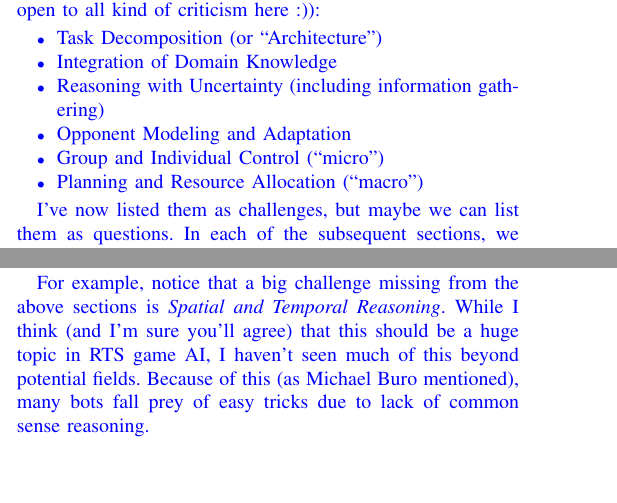
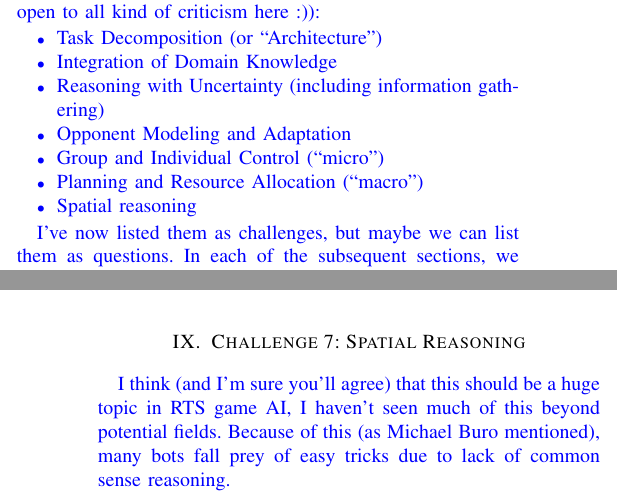
Before and after one commit to syhw/RTS_AI_survey, a LaTeX paper (survey.tex): two parts of the columns of pages 1 and 2 of 4, joined at a grey line, cut so that both start at the same text, the shorter picture padded with empty space. Compiled offline with pdfLaTeX.

Commit message:
added the spatial reasoning section

```diff
--- a/survey.tex
+++ b/survey.tex
@@ -172,6 +172,7 @@ I think that a good list could be something like this (I'm open to all kind of c
 \item Opponent Modeling and Adaptation
 \item Group and Individual Control (``micro'')
 \item Planning and Resource Allocation (``macro'')
+\item Spatial reasoning
 \end{itemize}
 
 I've now listed them as challenges, but maybe we can list them as questions. In each of the subsequent sections, we should use the bots in the competitions (BBQ, EISBot, Nova, UAlbertaBot, etc.) to illustrate the state-of-the-art. Eventually, we could refer to other work though if need be. We could also compare with what is being used in industry, and use the real AI of Starcraft as an example (Bob Fitch's talk in AIIDE provides enough material for that).
@@ -222,7 +223,11 @@ One of the big areas where we have seen a lot of research is in micro-management
 This section is intended to refer to all those techniques concerning ``macro'', since resource allocation and planning is considered together in most state-of-the-art bots (do you agree?). Here we can talk about things like build-order-optimization, resource allocation to different aspects of the game (army, research, etc.)
 }
 
+\section{Challenge 7: Spatial Reasoning}\label{sec:spatial}
 
+{\color{blue}
+I think (and I'm sure you'll agree) that this should be a huge topic in RTS game AI, I haven't seen much of this beyond potential fields. Because of this (as Michael Buro mentioned), many bots fall prey of easy tricks due to lack of common sense reasoning.
+}
 
 \section{Empirical Comparison of RTS Bots}\label{sec:experiments}
 
@@ -237,7 +242,6 @@ What are the similarities and differences of the current bots in the competition
 {\color{blue}
 what is solved, what is not, what needs more work, which challenges have not even addressed. This section should go back to the list of challenges from Section \ref{subsec:challenges} and discuss them in the light of what has been said afterwards. I think this is a VERY IMPORTANT section, since it should provide our vision on the field.
 
-For example, notice that a big challenge missing from the above sections is {\em Spatial and Temporal Reasoning}. While I think (and I'm sure you'll agree) that this should be a huge topic in RTS game AI, I haven't seen much of this beyond potential fields. Because of this (as Michael Buro mentioned), many bots fall prey of easy tricks due to lack of common sense reasoning.
 
 It should also present an outlook of what is to come and what is needed.
 }
```
Also changed, not shown: survey.pdf, 3 other files.
